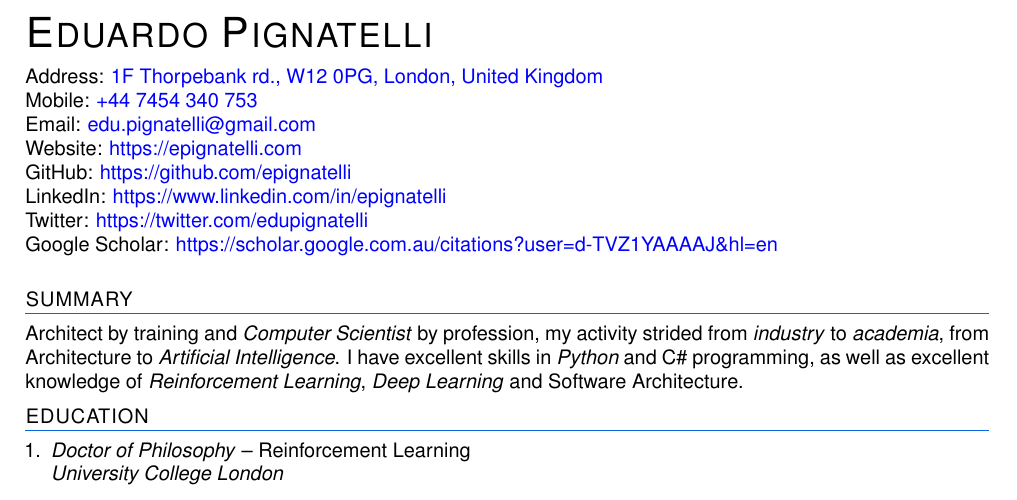
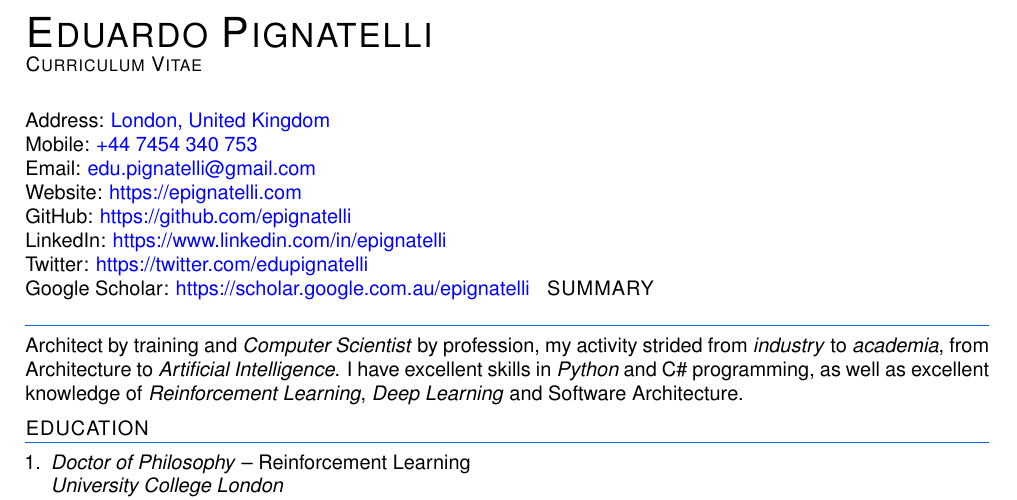
Before and after one commit to epignatelli/cv, a LaTeX CV (resume.tex, which reads contact.tex, resume.cls): part of page 1 of 4, cut so that both start at the same text. Compiled offline with pdfLaTeX.

Commit message:
graphics

```diff
--- a/contact.tex
+++ b/contact.tex
@@ -1,12 +1,9 @@
-% \begin{rSection}{Contact}
-    Address: \href{https://goo.gl/maps/Gwa9BTP2ARx}{1F Thorpebank rd., W12 0PG, London, United Kingdom} \\
+Address: \href{https://goo.gl/maps/x1G2mCkBJvDdVE1t9}{London, United Kingdom} \\
 Mobile: \href{tel:07454340753}{+44 7454 340 753} \\
 Email:  \href{mailto:edu.pignatelli@gmail.com}{edu.pignatelli@gmail.com} \\
 Website: \href{https://epignatelli.com}{https://epignatelli.com} \\
 GitHub: \href{https://github.com/epignatelli}{https://github.com/epignatelli} \\
 LinkedIn: \href{https://www.linkedin.com/in/epignatelli}{https://www.linkedin.com/in/epignatelli} \\
 Twitter: \href{https://twitter.com/edupignatelli}{https://twitter.com/edupignatelli} \\
-    Google Scholar: \href{https://scholar.google.com.au/citations?user=d-TVZ1YAAAAJ\&hl=en}{https://scholar.google.com.au/citations?user=d-TVZ1YAAAAJ\&hl=en}
-
+Google Scholar: \href{https://scholar.google.com.au/citations?user=d-TVZ1YAAAAJ\&hl=en}{https://scholar.google.com.au/epignatelli}
 \vspace{1em}
-% \end{rSection}
--- a/resume.cls
+++ b/resume.cls
@@ -22,7 +22,11 @@
 % \printname is used to print the name as a page header
 \def \printname {
   \begingroup
-    \emph{\textsc{\namesize\@name}}
+  % \begin{center}
+    \emph{\textsc{\namesize\@name}} \\
+    \textsc{Curriculum Vitae}
+    \vspace{1em}
+  % \end{center}
   \endgroup
 }
 
```
Also changed, not shown: main.tex (+9 -1 lines). Lines whose indentation alone changed are shown as unchanged.
